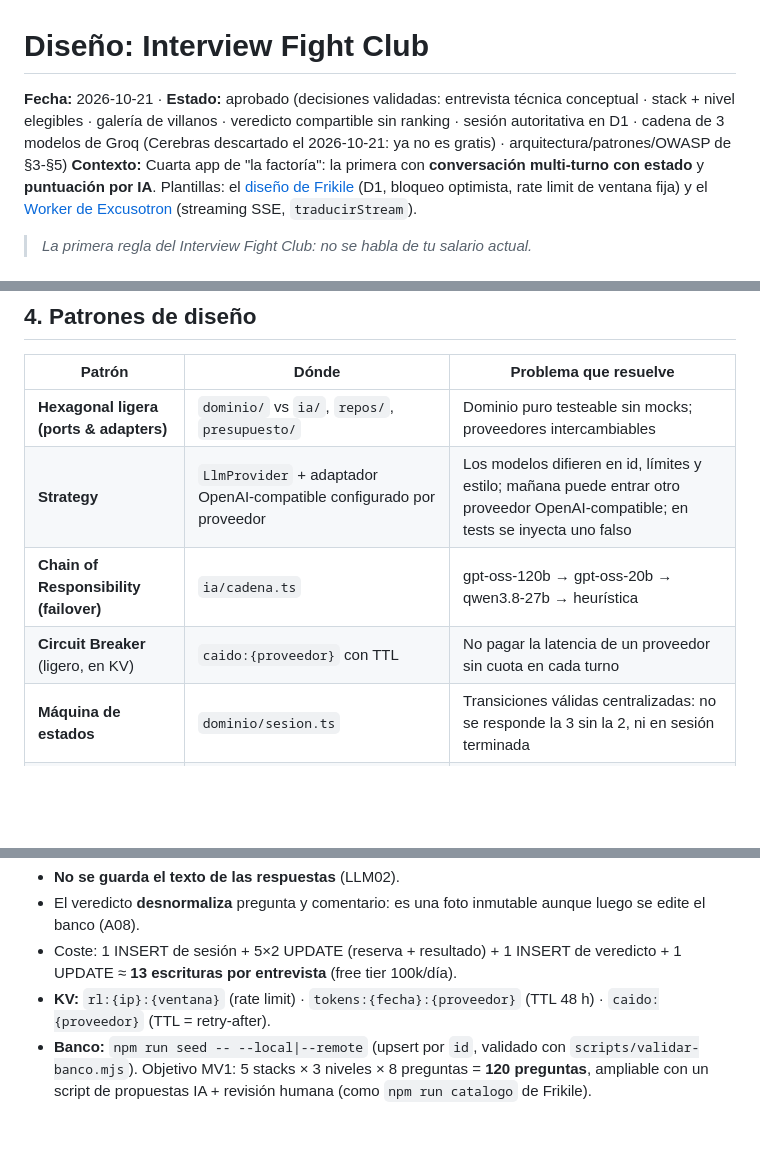
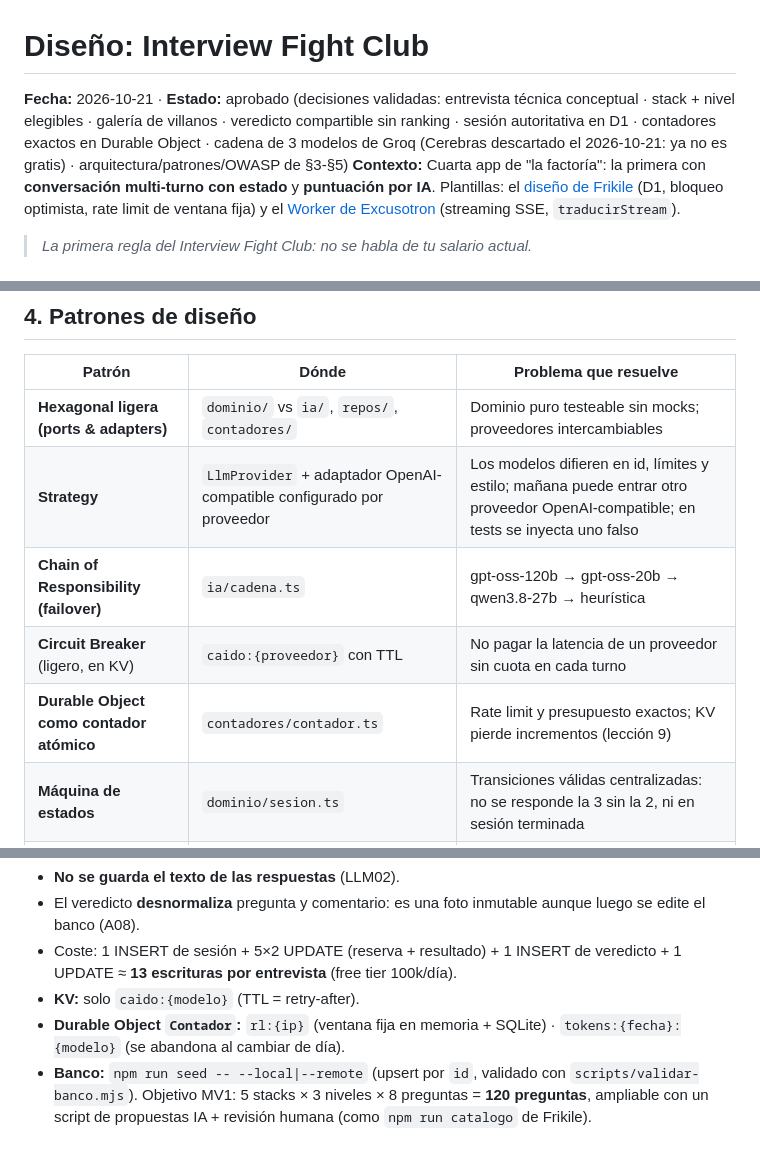
Before and after one commit to Ogires/interview-fight-club, a Markdown page: docs/plans/2026-10-21-interview-fight-club-design.md, 3 parts joined by grey strips. Drawn GitHub-style; blank space fills up the shorter version.

```diff
--- a/docs/plans/2026-10-21-interview-fight-club-design.md
+++ b/docs/plans/2026-10-21-interview-fight-club-design.md
@@ -1,5 +1,5 @@
 # Diseño: Interview Fight Club
-**Fecha:** 2026-10-21 · **Estado:** aprobado (decisiones validadas: entrevista técnica conceptual · stack + nivel elegibles · galería de villanos · veredicto compartible sin ranking · sesión autoritativa en D1 · cadena de 3 modelos de Groq (Cerebras descartado el 2026-10-21: ya no es gratis) · arquitectura/patrones/OWASP de §3-§5)
+**Fecha:** 2026-10-21 · **Estado:** aprobado (decisiones validadas: entrevista técnica conceptual · stack + nivel elegibles · galería de villanos · veredicto compartible sin ranking · sesión autoritativa en D1 · contadores exactos en Durable Object · cadena de 3 modelos de Groq (Cerebras descartado el 2026-10-21: ya no es gratis) · arquitectura/patrones/OWASP de §3-§5)
 **Contexto:** Cuarta app de "la factoría": la primera con **conversación multi-turno con estado** y **puntuación por IA**. Plantillas: el [diseño de Frikile](https://github.com/Ogires/frikile/blob/main/docs/plans/2026-10-20-frikile-design.md) (D1, bloqueo optimista, rate limit de ventana fija) y el [Worker de Excusotron](https://github.com/Ogires/excusotron/blob/main/src/index.ts) (streaming SSE, `traducirStream`).
 
 > *La primera regla del Interview Fight Club: no se habla de tu salario actual.*
@@ -137,10 +149,11 @@ Límites de Groq por modelo ([console.groq.com/docs/rate-limits](https://console
 
 | Patrón | Dónde | Problema que resuelve |
 |---|---|---|
-| **Hexagonal ligera (ports & adapters)** | `dominio/` vs `ia/`, `repos/`, `presupuesto/` | Dominio puro testeable sin mocks; proveedores intercambiables |
+| **Hexagonal ligera (ports & adapters)** | `dominio/` vs `ia/`, `repos/`, `contadores/` | Dominio puro testeable sin mocks; proveedores intercambiables |
 | **Strategy** | `LlmProvider` + adaptador OpenAI-compatible configurado por proveedor | Los modelos difieren en id, límites y estilo; mañana puede entrar otro proveedor OpenAI-compatible; en tests se inyecta uno falso |
 | **Chain of Responsibility (failover)** | `ia/cadena.ts` | gpt-oss-120b → gpt-oss-20b → qwen3.8-27b → heurística |
 | **Circuit Breaker** (ligero, en KV) | `caido:{proveedor}` con TTL | No pagar la latencia de un proveedor sin cuota en cada turno |
+| **Durable Object como contador atómico** | `contadores/contador.ts` | Rate limit y presupuesto exactos; KV pierde incrementos (lección 9) |
 | **Máquina de estados** | `dominio/sesion.ts` | Transiciones válidas centralizadas: no se responde la 3 sin la 2, ni en sesión terminada |
 | **Bloqueo optimista** (de Frikile) | Reserva del turno en `sesiones` | Un doble clic o un reintento no gasta tokens dos veces |
 | **Pipes & Filters** | `TransformStream` encadenados | Traducir SSE, extraer la nota y reenviar el resto sin buffer completo |
@@ -276,7 +289,8 @@ CREATE TABLE veredictos (
 - **No se guarda el texto de las respuestas** (LLM02).
 - El veredicto **desnormaliza** pregunta y comentario: es una foto inmutable aunque luego se edite el banco (A08).
 - Coste: 1 INSERT de sesión + 5×2 UPDATE (reserva + resultado) + 1 INSERT de veredicto + 1 UPDATE ≈ **13 escrituras por entrevista** (free tier 100k/día).
-- **KV:** `rl:{ip}:{ventana}` (rate limit) · `tokens:{fecha}:{proveedor}` (TTL 48 h) · `caido:{proveedor}` (TTL = retry-after).
+- **KV:** solo `caido:{modelo}` (TTL = retry-after).
+- **Durable Object `Contador`:** `rl:{ip}` (ventana fija en memoria + SQLite) · `tokens:{fecha}:{modelo}` (se abandona al cambiar de día).
 - **Banco:** `npm run seed -- --local|--remote` (upsert por `id`, validado con `scripts/validar-banco.mjs`). Objetivo MV1: 5 stacks × 3 niveles × 8 preguntas = **120 preguntas**, ampliable con un script de propuestas IA + revisión humana (como `npm run catalogo` de Frikile).
 
 ## 8. Estrategia de tests (TDD)
```
Also changed, not shown: other parts of docs/plans/2026-10-21-interview-fight-club-design.md (+25 -12 lines).
